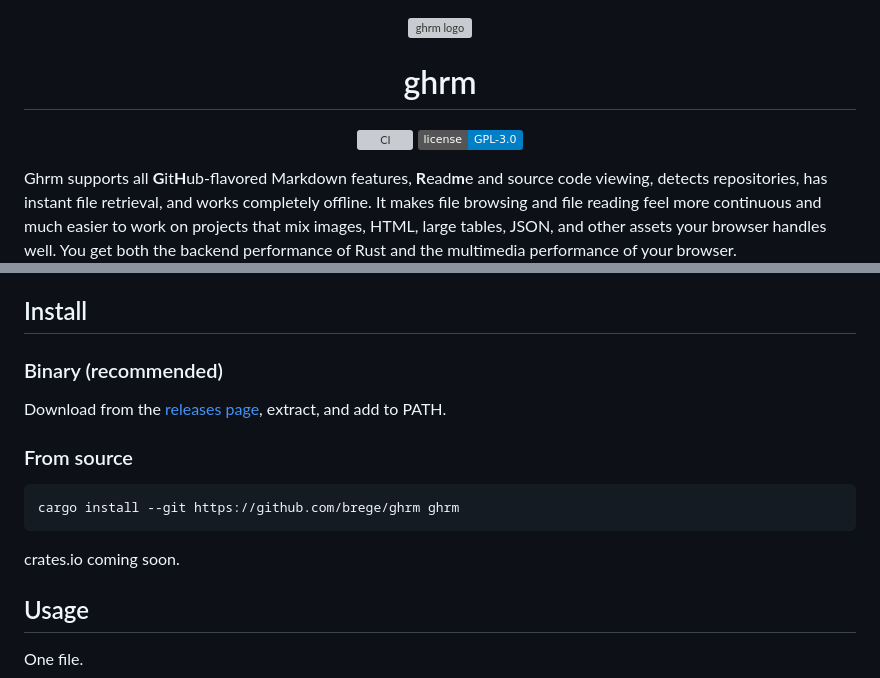
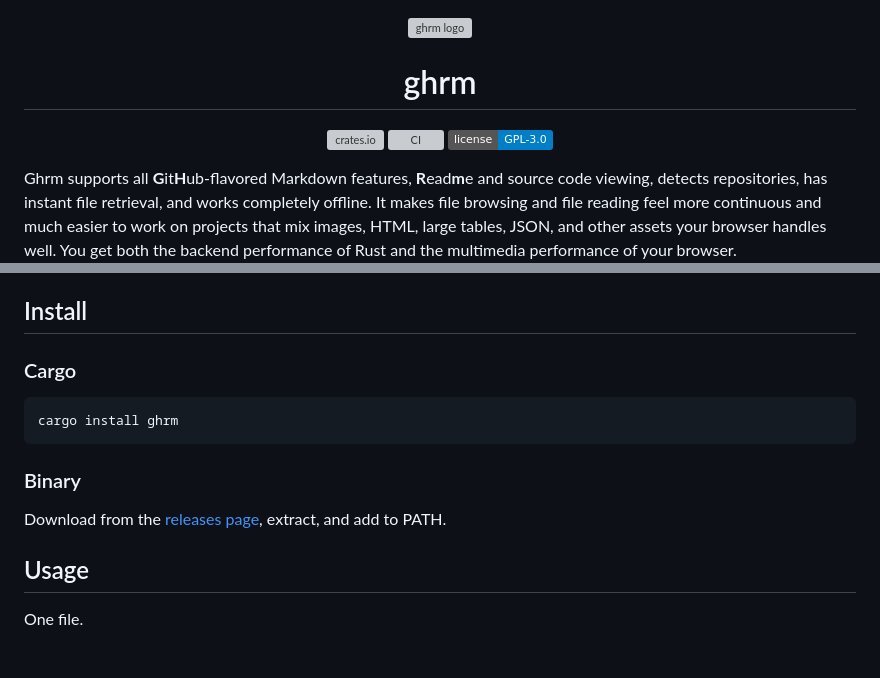
Before and after one commit to brege/ghrm, a Markdown page: README.md, 2 parts joined by grey strips. Rendered like a GitHub page; badges without logos; blank space fills up the shorter version; grey boxes are pictures that could not be loaded.

Commit message:
docs: update readme

````diff
--- a/README.md
+++ b/README.md
@@ -4,6 +4,7 @@
 </p>
 
 <p align="center">
+  <a href="https://crates.io/crates/ghrm"><img src="https://img.shields.io/crates/v/ghrm" alt="crates.io"></a>
   <a href="https://github.com/brege/ghrm/actions/workflows/ci.yml"><img src="https://github.com/brege/ghrm/actions/workflows/ci.yml/badge.svg" alt="CI"></a>
   <a href="LICENSE"><img src="https://img.shields.io/badge/license-GPL--3.0-blue" alt="License"></a>
 </p>
@@ -59,17 +60,15 @@ You can use `--bind 0.0.0.0` to connect to a ghrm instance from other devices in
 
 ## Install
 
-### Binary (recommended)
+### Cargo
+
+```bash
+cargo install ghrm
+```
+
+### Binary
 
 Download from the [releases page](https://github.com/brege/ghrm/releases/latest), extract, and add to PATH.
-
-### From source
-
-```bash
-cargo install --git https://github.com/brege/ghrm ghrm
-```
-
-crates.io coming soon.
 
 ## Usage
 
````
